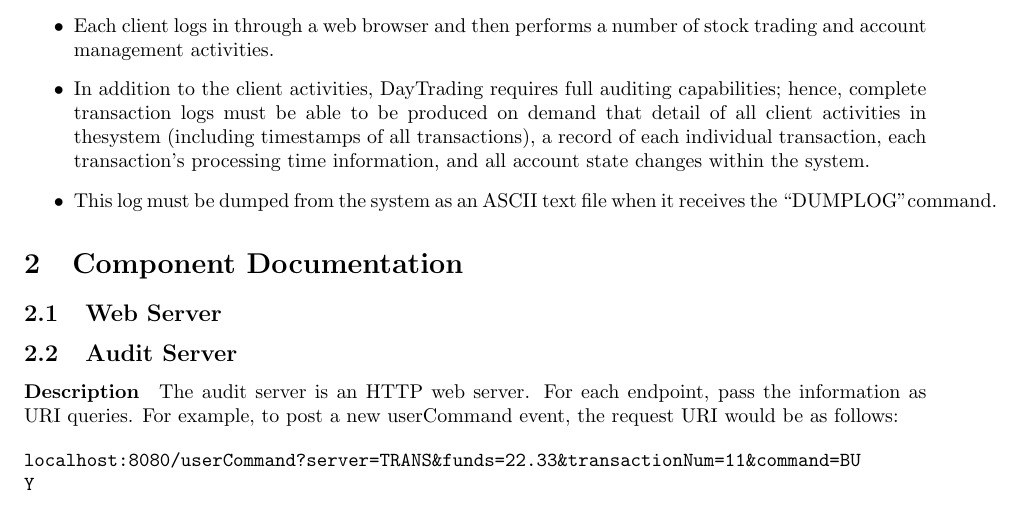
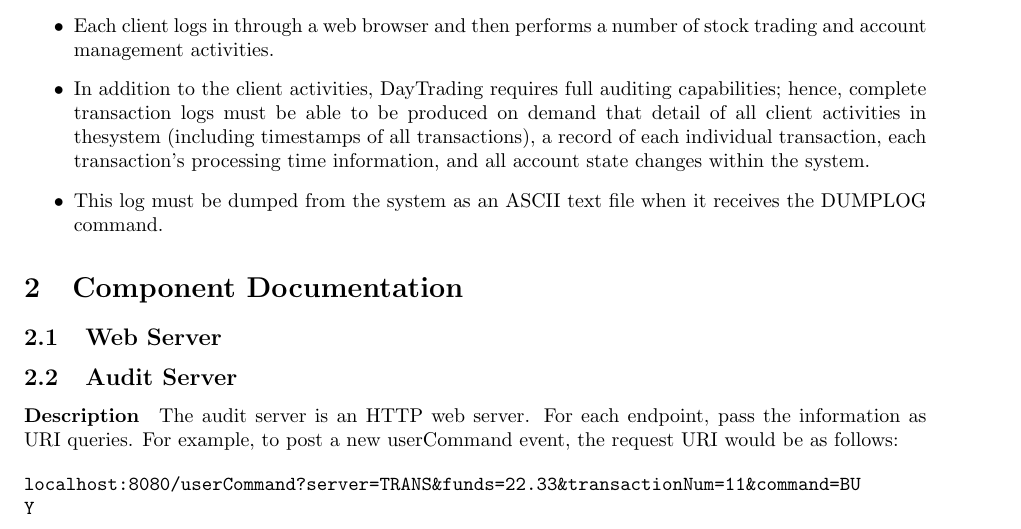
Before and after one commit to teamrandint/doc, a LaTeX document (documentation.tex): part of page 4 of 6, cut so that both start at the same text. Compiled offline with pdfLaTeX.

Commit message:
fix problem with unicode quotations

```diff
--- a/documentation.tex
+++ b/documentation.tex
@@ -202,7 +202,7 @@ of all transactions), a record of each individual transaction, each
 transaction’s processing time information, and all account state changes within
 the system.
 \item This log must be dumped from the system as an ASCII text file when it
-receives the “DUMPLOG”command.
+receives the DUMPLOG command.
 
 \end{itemize}
 
```
Also changed, not shown: documentation.pdf.
